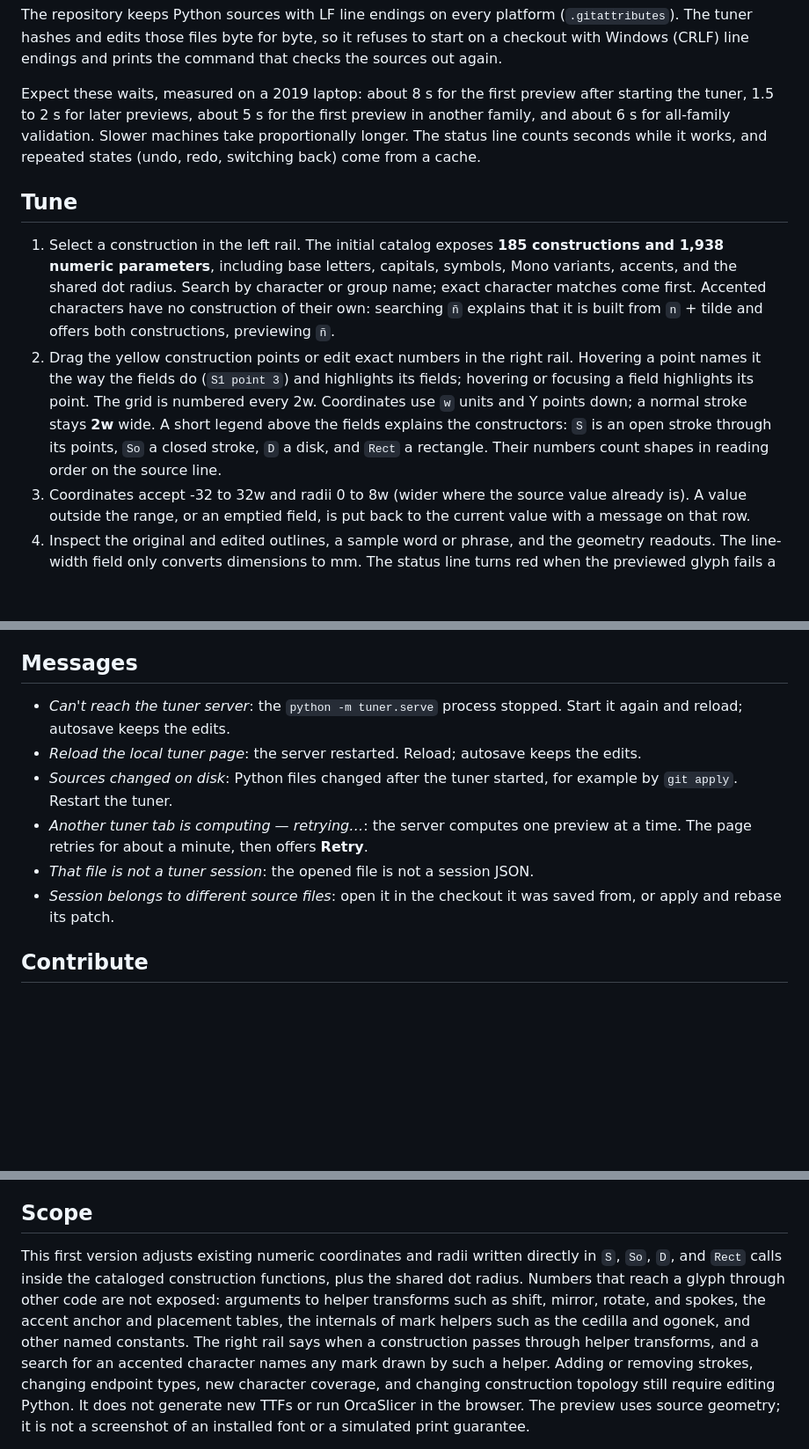
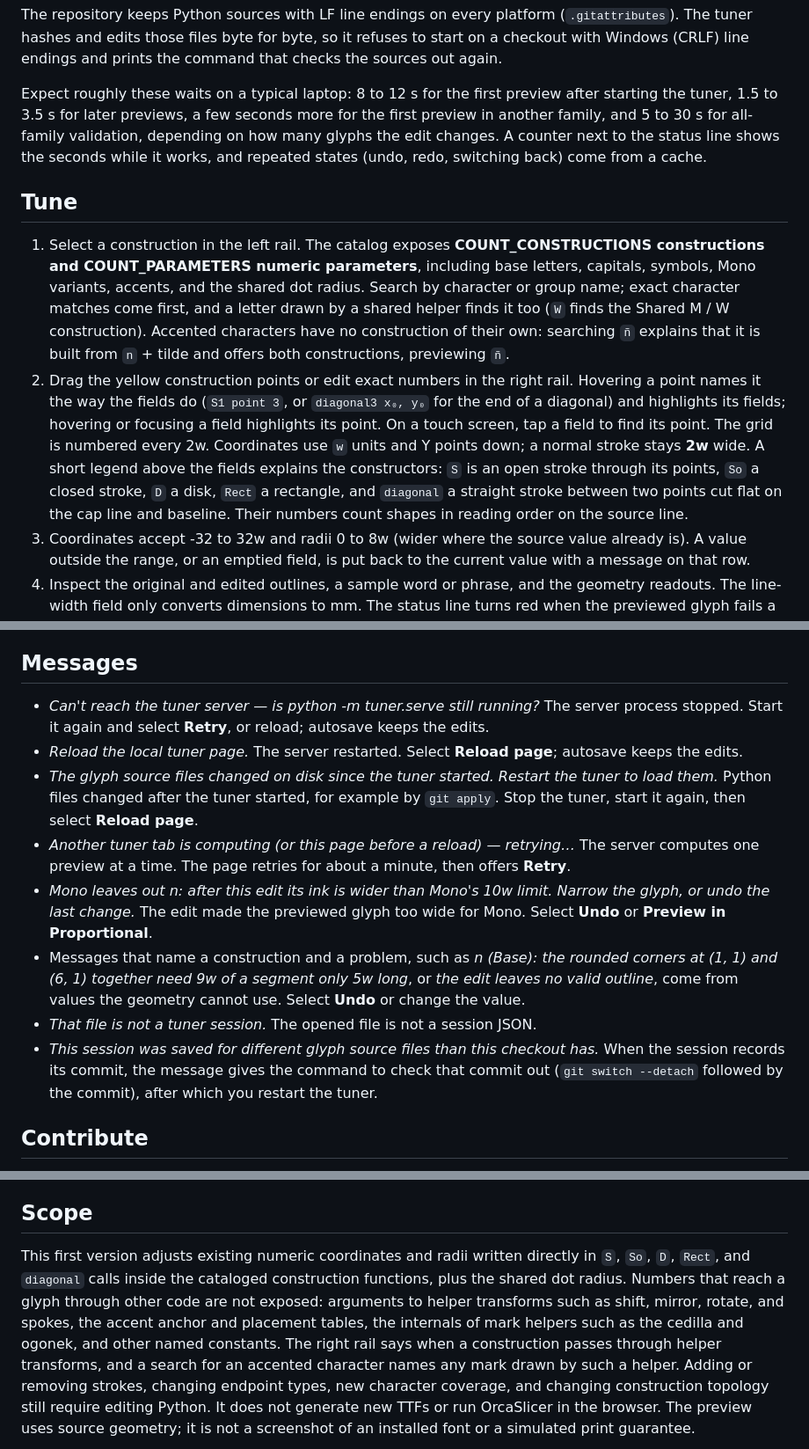
Before and after one commit to thereprocase/double-bead, a Markdown page: docs/TUNER.md, 3 parts joined by grey strips. Shown at 88% size. Drawn GitHub-style; blank space fills up the shorter version.

Commit message:
Correct TUNER.md timings, messages and export buttons
Timings are rough ranges from a typical laptop: 8 to 12 s for the first
preview, 1.5 to 3.5 s later, 5 to 30 s for validation depending on how
many glyphs change. The catalog size is left as COUNT_CONSTRUCTIONS and
COUNT_PARAMETERS for the integrator to fill in from the merged catalog.

The Messages section quotes the backend's texts. The export notice's
buttons are named for both cases, the "Validation could not run" block
is described, diagonal joins the constructors and the Scope list, W
search is mentioned, and autosave's one gap is stated: while another
tab has paused it, edits live only in the page and leaving asks first.

```diff
--- a/docs/TUNER.md
+++ b/docs/TUNER.md
@@ -40,28 +40,33 @@ The repository keeps Python sources with LF line endings on every platform
 refuses to start on a checkout with Windows (CRLF) line endings and prints the
 command that checks the sources out again.
 
-Expect these waits, measured on a 2019 laptop: about 8 s for the first preview
-after starting the tuner, 1.5 to 2 s for later previews, about 5 s for the first
-preview in another family, and about 6 s for all-family validation. Slower
-machines take proportionally longer. The status line counts seconds while it
-works, and repeated states (undo, redo, switching back) come from a cache.
+Expect roughly these waits on a typical laptop: 8 to 12 s for the first preview
+after starting the tuner, 1.5 to 3.5 s for later previews, a few seconds more for
+the first preview in another family, and 5 to 30 s for all-family validation,
+depending on how many glyphs the edit changes. A counter next to the status line
+shows the seconds while it works, and repeated states (undo, redo, switching
+back) come from a cache.
 
 ## Tune
 
-1. Select a construction in the left rail. The initial catalog exposes **185
-   constructions and 1,938 numeric parameters**, including base letters,
-   capitals, symbols, Mono variants, accents, and the shared dot radius. Search
-   by character or group name; exact character matches come first. Accented
-   characters have no construction of their own: searching `ñ` explains that it
-   is built from `n` + tilde and offers both constructions, previewing `ñ`.
+1. Select a construction in the left rail. The catalog exposes
+   **COUNT_CONSTRUCTIONS constructions and COUNT_PARAMETERS numeric
+   parameters**, including base letters, capitals, symbols, Mono variants,
+   accents, and the shared dot radius. Search by character or group name; exact
+   character matches come first, and a letter drawn by a shared helper finds it
+   too (`W` finds the Shared M / W construction). Accented characters have no
+   construction of their own: searching `ñ` explains that it is built from `n` +
+   tilde and offers both constructions, previewing `ñ`.
 2. Drag the yellow construction points or edit exact numbers in the right rail.
-   Hovering a point names it the way the fields do (`S1 point 3`) and highlights
-   its fields; hovering or focusing a field highlights its point. The grid is
-   numbered every 2w. Coordinates use `w` units and Y points down; a normal
-   stroke stays **2w** wide. A short legend above the fields explains the
-   constructors: `S` is an open stroke through its points, `So` a closed stroke,
-   `D` a disk, and `Rect` a rectangle. Their numbers count shapes in reading
-   order on the source line.
+   Hovering a point names it the way the fields do (`S1 point 3`, or
+   `diagonal3 x₀, y₀` for the end of a diagonal) and highlights its fields;
+   hovering or focusing a field highlights its point. On a touch screen, tap a
+   field to find its point. The grid is numbered every 2w. Coordinates use `w`
+   units and Y points down; a normal stroke stays **2w** wide. A short legend
+   above the fields explains the constructors: `S` is an open stroke through its
+   points, `So` a closed stroke, `D` a disk, `Rect` a rectangle, and `diagonal` a
+   straight stroke between two points cut flat on the cap line and baseline.
+   Their numbers count shapes in reading order on the source line.
 3. Coordinates accept -32 to 32w and radii 0 to 8w (wider where the source
    value already is). A value outside the range, or an emptied field, is put
    back to the current value with a message on that row.
@@ -124,17 +136,29 @@ tagged **Stale** or **Failed**, and dragging pauses until the preview is current
 
 ## Messages
 
-- *Can't reach the tuner server*: the `python -m tuner.serve` process stopped.
-  Start it again and reload; autosave keeps the edits.
-- *Reload the local tuner page*: the server restarted. Reload; autosave keeps
-  the edits.
-- *Sources changed on disk*: Python files changed after the tuner started, for
-  example by `git apply`. Restart the tuner.
-- *Another tuner tab is computing — retrying…*: the server computes one preview
-  at a time. The page retries for about a minute, then offers **Retry**.
-- *That file is not a tuner session*: the opened file is not a session JSON.
-- *Session belongs to different source files*: open it in the checkout it was
-  saved from, or apply and rebase its patch.
+- *Can't reach the tuner server — is python -m tuner.serve still running?* The
+  server process stopped. Start it again and select **Retry**, or reload; autosave
+  keeps the edits.
+- *Reload the local tuner page.* The server restarted. Select **Reload page**;
+  autosave keeps the edits.
+- *The glyph source files changed on disk since the tuner started. Restart the
+  tuner to load them.* Python files changed after the tuner started, for example
+  by `git apply`. Stop the tuner, start it again, then select **Reload page**.
+- *Another tuner tab is computing (or this page before a reload) — retrying…*
+  The server computes one preview at a time. The page retries for about a
+  minute, then offers **Retry**.
+- *Mono leaves out n: after this edit its ink is wider than Mono's 10w limit.
+  Narrow the glyph, or undo the last change.* The edit made the previewed glyph
+  too wide for Mono. Select **Undo** or **Preview in Proportional**.
+- Messages that name a construction and a problem, such as *n (Base): the
+  rounded corners at (1, 1) and (6, 1) together need 9w of a segment only 5w
+  long*, or *the edit leaves no valid outline*, come from values the geometry
+  cannot use. Select **Undo** or change the value.
+- *That file is not a tuner session.* The opened file is not a session JSON.
+- *This session was saved for different glyph source files than this checkout
+  has.* When the session records its commit, the message gives the command to
+  check that commit out (`git switch --detach` followed by the commit), after
+  which you restart the tuner.
 
 ## Contribute
 
@@ -188,11 +212,12 @@ the acceptance gate.
 ## Scope
 
 This first version adjusts existing numeric coordinates and radii written
-directly in `S`, `So`, `D`, and `Rect` calls inside the cataloged construction
-functions, plus the shared dot radius. Numbers that reach a glyph through other
-code are not exposed: arguments to helper transforms such as shift, mirror,
-rotate, and spokes, the accent anchor and placement tables, the internals of mark
-helpers such as the cedilla and ogonek, and other named constants. The right
+directly in `S`, `So`, `D`, `Rect`, and `diagonal` calls inside the cataloged
+construction functions, plus the shared dot radius. Numbers that reach a glyph
+through other code are not exposed: arguments to helper transforms such as
+shift, mirror, rotate, and spokes, the accent anchor and placement tables, the
+internals of mark helpers such as the cedilla and ogonek, and other named
+constants. The right
 rail says when a construction passes through helper transforms, and a search
 for an accented character names any mark drawn by such a helper. Adding or
 removing strokes, changing endpoint types, new character
```
Also changed, not shown: other parts of docs/TUNER.md (+16 -9 lines).
